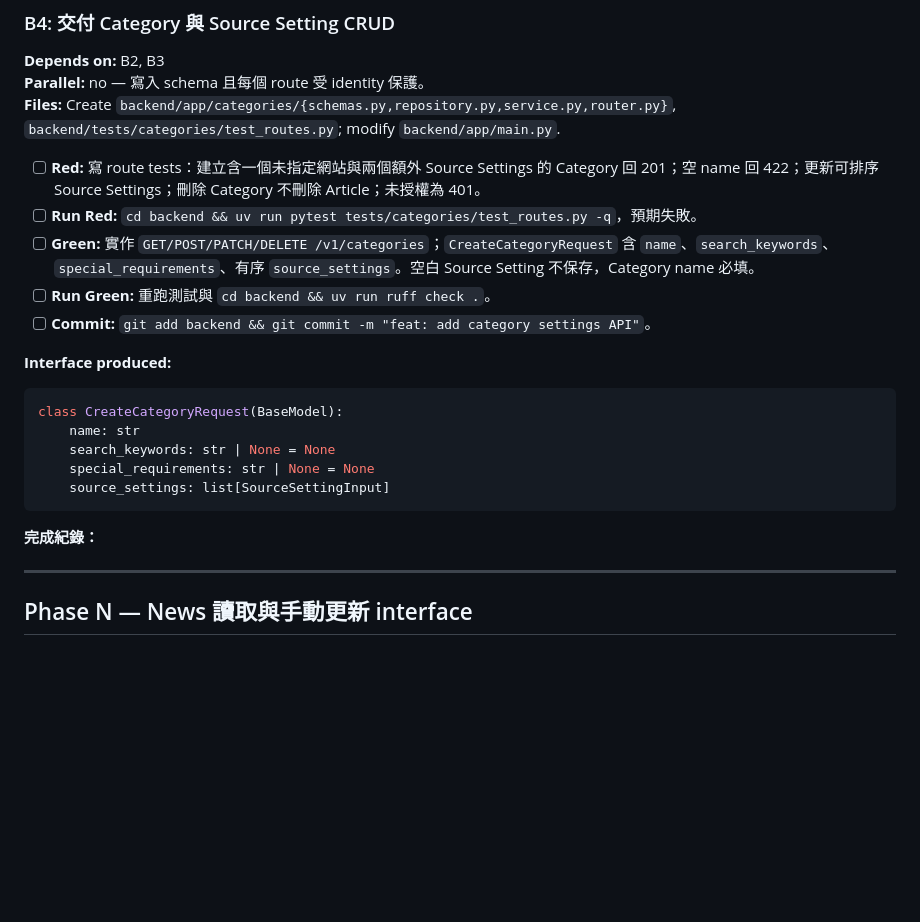
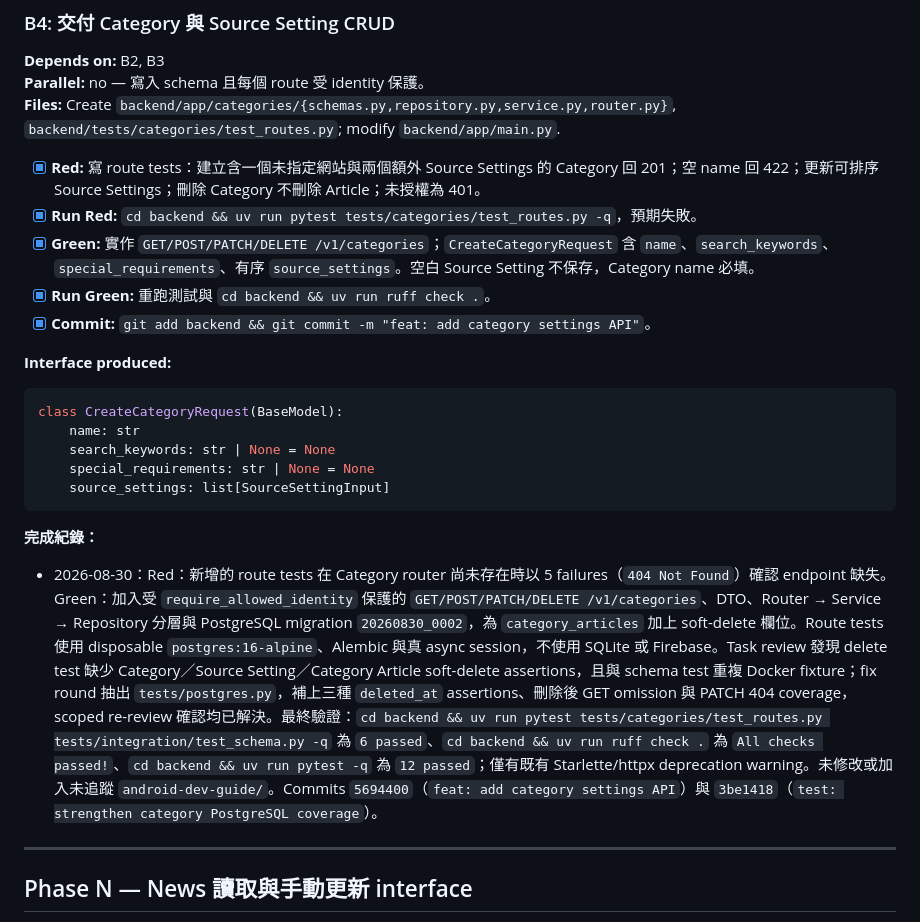
Before and after one commit to allenljf/daily-news, a Markdown page: docs/tasks/daily-news.md, the part around the change. Drawn GitHub-style; blank space fills up the shorter version.

Commit message:
docs: record category API completion

````diff
--- a/docs/tasks/daily-news.md
+++ b/docs/tasks/daily-news.md
@@ -210,11 +210,11 @@ async def require_allowed_identity(...) -> VerifiedIdentity: ...
 **Parallel:** no — 寫入 schema 且每個 route 受 identity 保護。
 **Files:** Create `backend/app/categories/{schemas.py,repository.py,service.py,router.py}`, `backend/tests/categories/test_routes.py`; modify `backend/app/main.py`.
 
-- [ ] **Red:** 寫 route tests：建立含一個未指定網站與兩個額外 Source Settings 的 Category 回 201；空 name 回 422；更新可排序 Source Settings；刪除 Category 不刪除 Article；未授權為 401。
-- [ ] **Run Red:** `cd backend && uv run pytest tests/categories/test_routes.py -q`，預期失敗。
-- [ ] **Green:** 實作 `GET/POST/PATCH/DELETE /v1/categories`；`CreateCategoryRequest` 含 `name`、`search_keywords`、`special_requirements`、有序 `source_settings`。空白 Source Setting 不保存，Category name 必填。
-- [ ] **Run Green:** 重跑測試與 `cd backend && uv run ruff check .`。
-- [ ] **Commit:** `git add backend && git commit -m "feat: add category settings API"`。
+- [x] **Red:** 寫 route tests：建立含一個未指定網站與兩個額外 Source Settings 的 Category 回 201；空 name 回 422；更新可排序 Source Settings；刪除 Category 不刪除 Article；未授權為 401。
+- [x] **Run Red:** `cd backend && uv run pytest tests/categories/test_routes.py -q`，預期失敗。
+- [x] **Green:** 實作 `GET/POST/PATCH/DELETE /v1/categories`；`CreateCategoryRequest` 含 `name`、`search_keywords`、`special_requirements`、有序 `source_settings`。空白 Source Setting 不保存，Category name 必填。
+- [x] **Run Green:** 重跑測試與 `cd backend && uv run ruff check .`。
+- [x] **Commit:** `git add backend && git commit -m "feat: add category settings API"`。
 
 **Interface produced:**
 
@@ -227,6 +227,8 @@ class CreateCategoryRequest(BaseModel):
 ```
 
 **完成紀錄：**
+
+- 2026-08-30：Red：新增的 route tests 在 Category router 尚未存在時以 5 failures（`404 Not Found`）確認 endpoint 缺失。Green：加入受 `require_allowed_identity` 保護的 `GET/POST/PATCH/DELETE /v1/categories`、DTO、Router → Service → Repository 分層與 PostgreSQL migration `20260830_0002`，為 `category_articles` 加上 soft-delete 欄位。Route tests 使用 disposable `postgres:16-alpine`、Alembic 與真 async session，不使用 SQLite 或 Firebase。Task review 發現 delete test 缺少 Category／Source Setting／Category Article soft-delete assertions，且與 schema test 重複 Docker fixture；fix round 抽出 `tests/postgres.py`，補上三種 `deleted_at` assertions、刪除後 GET omission 與 PATCH 404 coverage，scoped re-review 確認均已解決。最終驗證：`cd backend && uv run pytest tests/categories/test_routes.py tests/integration/test_schema.py -q` 為 `6 passed`、`cd backend && uv run ruff check .` 為 `All checks passed!`、`cd backend && uv run pytest -q` 為 `12 passed`；僅有既有 Starlette/httpx deprecation warning。未修改或加入未追蹤 `android-dev-guide/`。Commits `5694400`（`feat: add category settings API`）與 `3be1418`（`test: strengthen category PostgreSQL coverage`）。
 
 ---
 
````
